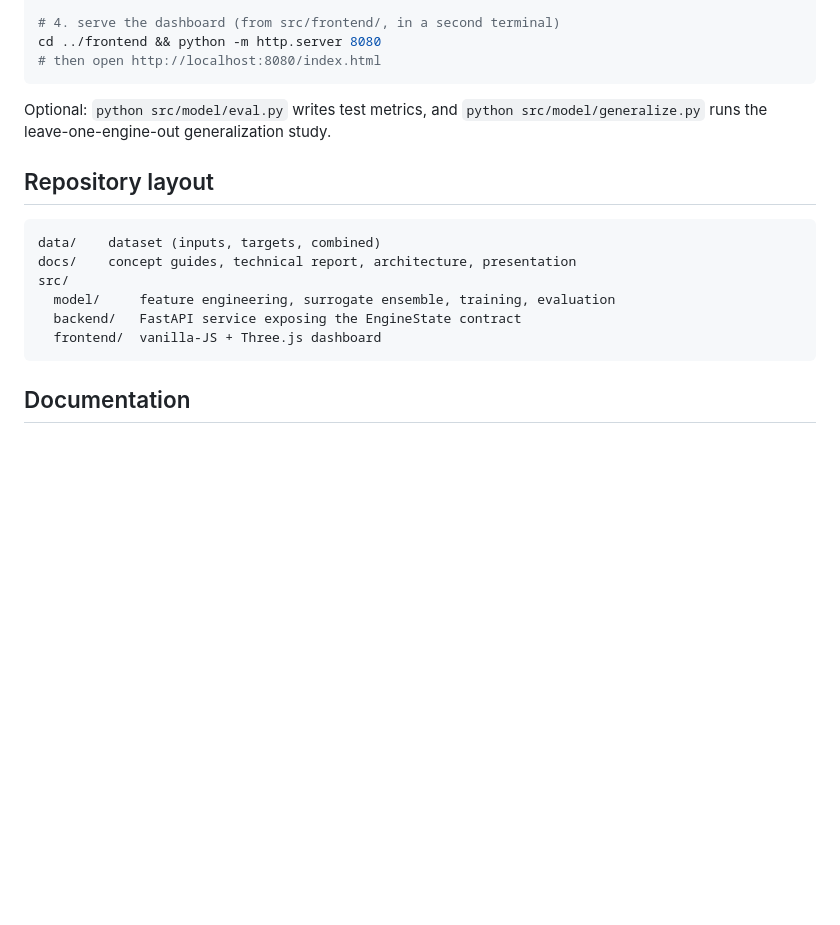
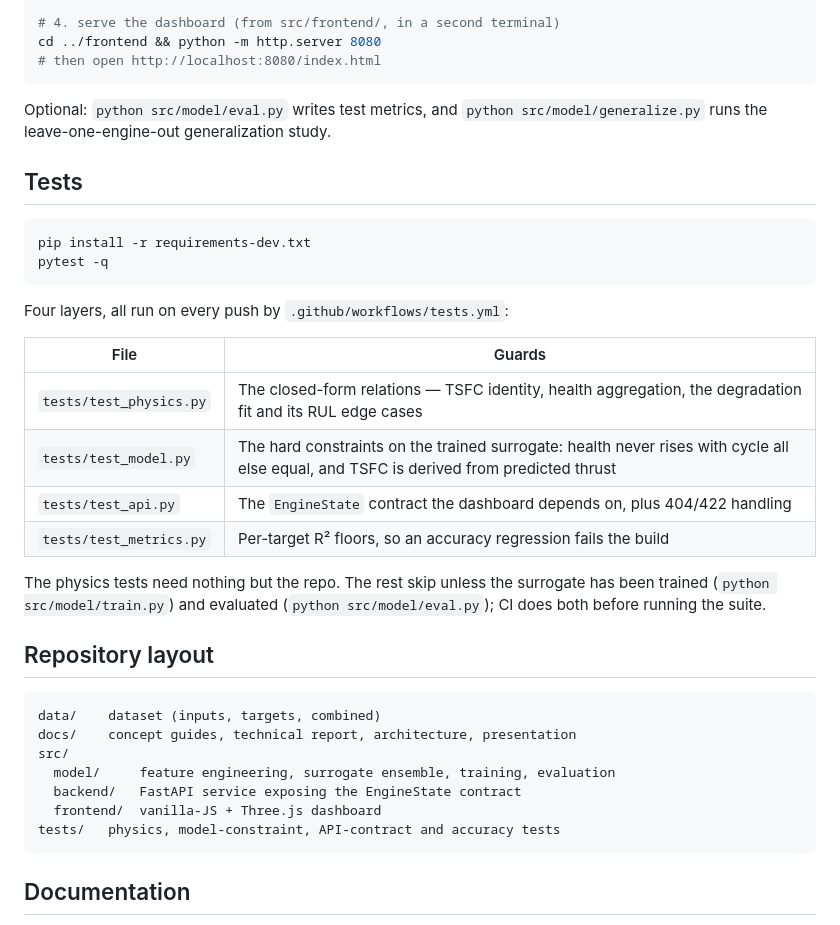
Before and after one commit to ankamteja/turbojet-digital-twin, a Markdown page: README.md, the part around one of its changes. Rendered like a GitHub page; blank space fills up the shorter version.

Commit message:
docs: document the test suite and how to run it
The README covered training and serving but not how to check any of it —
someone cloning the repo had no way to know a suite existed, let alone that
two thirds of it silently skips without a trained artifact.

Adds a Tests section covering what each of the four files guards and which
need the model built first, wires in the CI badge, and lists tests/ in the
repository layout.

````diff
--- a/README.md
+++ b/README.md
@@ -151,6 +153,26 @@ cd ../frontend && python -m http.server 8080
 Optional: `python src/model/eval.py` writes test metrics, and
 `python src/model/generalize.py` runs the leave-one-engine-out generalization study.
 
+## Tests
+
+```bash
+pip install -r requirements-dev.txt
+pytest -q
+```
+
+Four layers, all run on every push by `.github/workflows/tests.yml`:
+
+| File | Guards |
+|------|--------|
+| `tests/test_physics.py` | The closed-form relations — TSFC identity, health aggregation, the degradation fit and its RUL edge cases |
+| `tests/test_model.py` | The hard constraints on the trained surrogate: health never rises with cycle all else equal, and TSFC is derived from predicted thrust |
+| `tests/test_api.py` | The `EngineState` contract the dashboard depends on, plus 404/422 handling |
+| `tests/test_metrics.py` | Per-target R² floors, so an accuracy regression fails the build |
+
+The physics tests need nothing but the repo. The rest skip unless the surrogate
+has been trained (`python src/model/train.py`) and evaluated
+(`python src/model/eval.py`); CI does both before running the suite.
+
 ## Repository layout
 
 ```
@@ -160,6 +182,7 @@ src/
   model/     feature engineering, surrogate ensemble, training, evaluation
   backend/   FastAPI service exposing the EngineState contract
   frontend/  vanilla-JS + Three.js dashboard
+tests/   physics, model-constraint, API-contract and accuracy tests
 ```
 
 ## Documentation
````
Also changed, not shown: other parts of README.md (+2 -0 lines).
